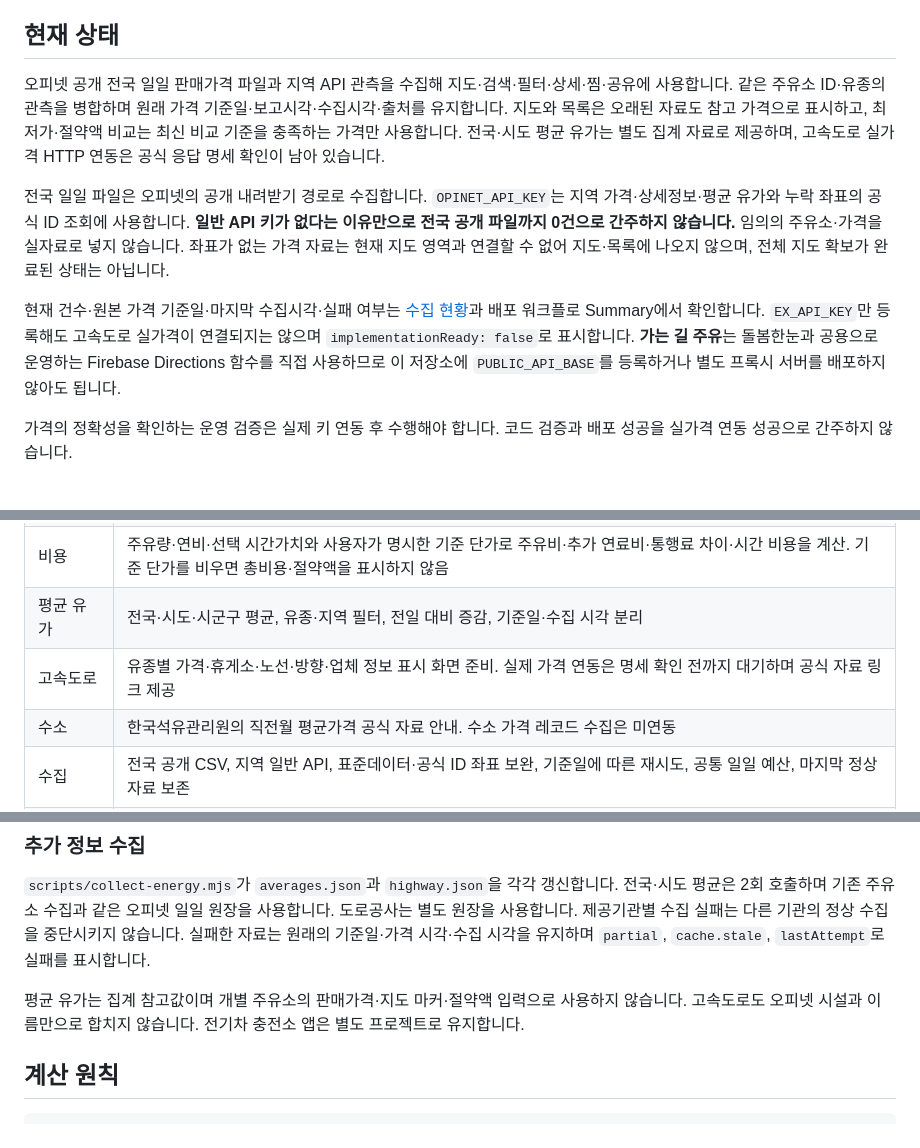
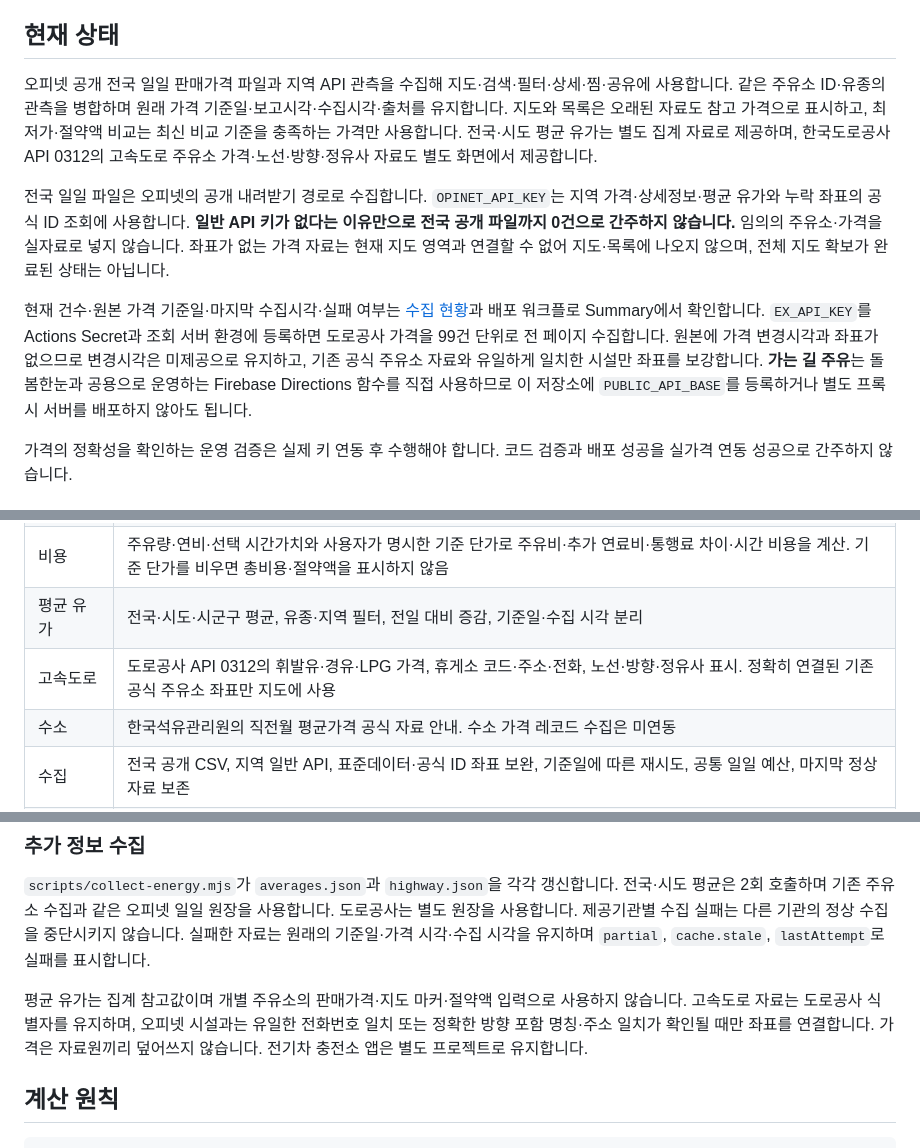
Before and after one commit to softm/juyuhannun, a Markdown page: README.md, 3 parts joined by grey strips. Drawn GitHub-style.

Commit message:
20261026_고속도로_주유소_연동_운영문서

```diff
--- a/README.md
+++ b/README.md
@@ -12,11 +12,11 @@
 
 ## 현재 상태
 
-오피넷 공개 전국 일일 판매가격 파일과 지역 API 관측을 수집해 지도·검색·필터·상세·찜·공유에 사용합니다. 같은 주유소 ID·유종의 관측을 병합하며 원래 가격 기준일·보고시각·수집시각·출처를 유지합니다. 지도와 목록은 오래된 자료도 참고 가격으로 표시하고, 최저가·절약액 비교는 최신 비교 기준을 충족하는 가격만 사용합니다. 전국·시도 평균 유가는 별도 집계 자료로 제공하며, 고속도로 실가격 HTTP 연동은 공식 응답 명세 확인이 남아 있습니다.
+오피넷 공개 전국 일일 판매가격 파일과 지역 API 관측을 수집해 지도·검색·필터·상세·찜·공유에 사용합니다. 같은 주유소 ID·유종의 관측을 병합하며 원래 가격 기준일·보고시각·수집시각·출처를 유지합니다. 지도와 목록은 오래된 자료도 참고 가격으로 표시하고, 최저가·절약액 비교는 최신 비교 기준을 충족하는 가격만 사용합니다. 전국·시도 평균 유가는 별도 집계 자료로 제공하며, 한국도로공사 API 0312의 고속도로 주유소 가격·노선·방향·정유사 자료도 별도 화면에서 제공합니다.
 
 전국 일일 파일은 오피넷의 공개 내려받기 경로로 수집합니다. `OPINET_API_KEY`는 지역 가격·상세정보·평균 유가와 누락 좌표의 공식 ID 조회에 사용합니다. **일반 API 키가 없다는 이유만으로 전국 공개 파일까지 0건으로 간주하지 않습니다.** 임의의 주유소·가격을 실자료로 넣지 않습니다. 좌표가 없는 가격 자료는 현재 지도 영역과 연결할 수 없어 지도·목록에 나오지 않으며, 전체 지도 확보가 완료된 상태는 아닙니다.
 
-현재 건수·원본 가격 기준일·마지막 수집시각·실패 여부는 [수집 현황](https://softm.github.io/juyuhannun/data-status.html)과 배포 워크플로 Summary에서 확인합니다. `EX_API_KEY`만 등록해도 고속도로 실가격이 연결되지는 않으며 `implementationReady: false`로 표시합니다. **가는 길 주유**는 돌봄한눈과 공용으로 운영하는 Firebase Directions 함수를 직접 사용하므로 이 저장소에 `PUBLIC_API_BASE`를 등록하거나 별도 프록시 서버를 배포하지 않아도 됩니다. <!-- SOFTM-FIREBASE-DIRECTIONS 날짜:20261026 : 공용 Google 런타임과 PUBLIC_API_BASE의 역할을 구분 -->
+현재 건수·원본 가격 기준일·마지막 수집시각·실패 여부는 [수집 현황](https://softm.github.io/juyuhannun/data-status.html)과 배포 워크플로 Summary에서 확인합니다. `EX_API_KEY`를 Actions Secret과 조회 서버 환경에 등록하면 도로공사 가격을 99건 단위로 전 페이지 수집합니다. 원본에 가격 변경시각과 좌표가 없으므로 변경시각은 미제공으로 유지하고, 기존 공식 주유소 자료와 유일하게 일치한 시설만 좌표를 보강합니다. **가는 길 주유**는 돌봄한눈과 공용으로 운영하는 Firebase Directions 함수를 직접 사용하므로 이 저장소에 `PUBLIC_API_BASE`를 등록하거나 별도 프록시 서버를 배포하지 않아도 됩니다. <!-- SOFTM-FIREBASE-DIRECTIONS 날짜:20261026 : 공용 Google 런타임과 PUBLIC_API_BASE의 역할을 구분 -->
 
 가격의 정확성을 확인하는 운영 검증은 실제 키 연동 후 수행해야 합니다. 코드 검증과 배포 성공을 실가격 연동 성공으로 간주하지 않습니다.
 
@@ -32,7 +32,7 @@
 | 가는 길 주유 | 출발지·목적지 기본 자동차 경로 주변 후보 탐색, 우선 후보의 실제 주유소 경유 경로 검증, 최대 우회 필터, 추천·최저가·최소 우회·경로 진행순, 경로 모의주행 |
 | 비용 | 주유량·연비·선택 시간가치와 사용자가 명시한 기준 단가로 주유비·추가 연료비·통행료 차이·시간 비용을 계산. 기준 단가를 비우면 총비용·절약액을 표시하지 않음 |
 | 평균 유가 | 전국·시도·시군구 평균, 유종·지역 필터, 전일 대비 증감, 기준일·수집 시각 분리 |
-| 고속도로 | 유종별 가격·휴게소·노선·방향·업체 정보 표시 화면 준비. 실제 가격 연동은 명세 확인 전까지 대기하며 공식 자료 링크 제공 |
+| 고속도로 | 도로공사 API 0312의 휘발유·경유·LPG 가격, 휴게소 코드·주소·전화, 노선·방향·정유사 표시. 정확히 연결된 기존 공식 주유소 좌표만 지도에 사용 |
 | 수소 | 한국석유관리원의 직전월 평균가격 공식 자료 안내. 수소 가격 레코드 수집은 미연동 |
 | 수집 | 전국 공개 CSV, 지역 일반 API, 표준데이터·공식 ID 좌표 보완, 기준일에 따른 재시도, 공통 일일 예산, 마지막 정상 자료 보존 |
 | 배포 | 정적 파일만 dist에 빌드, 단일 Pages 워크플로, 예정 수집 후 검증·배포 |
@@ -97,7 +97,7 @@ Pages의 가는 길 주유는 `https://asia-northeast3-softm-hannun-api.cloudfun
 
 `scripts/collect-energy.mjs`가 `averages.json`과 `highway.json`을 각각 갱신합니다. 전국·시도 평균은 2회 호출하며 기존 주유소 수집과 같은 오피넷 일일 원장을 사용합니다. 도로공사는 별도 원장을 사용합니다. 제공기관별 수집 실패는 다른 기관의 정상 수집을 중단시키지 않습니다. 실패한 자료는 원래의 기준일·가격 시각·수집 시각을 유지하며 `partial`, `cache.stale`, `lastAttempt`로 실패를 표시합니다.
 
-평균 유가는 집계 참고값이며 개별 주유소의 판매가격·지도 마커·절약액 입력으로 사용하지 않습니다. 고속도로도 오피넷 시설과 이름만으로 합치지 않습니다. 전기차 충전소 앱은 별도 프로젝트로 유지합니다.
+평균 유가는 집계 참고값이며 개별 주유소의 판매가격·지도 마커·절약액 입력으로 사용하지 않습니다. 고속도로 자료는 도로공사 식별자를 유지하며, 오피넷 시설과는 유일한 전화번호 일치 또는 정확한 방향 포함 명칭·주소 일치가 확인될 때만 좌표를 연결합니다. 가격은 자료원끼리 덮어쓰지 않습니다. 전기차 충전소 앱은 별도 프로젝트로 유지합니다.
 
 ## 계산 원칙
 
```
Also changed, not shown: OPERATIONS.md (+2 -2 lines).
